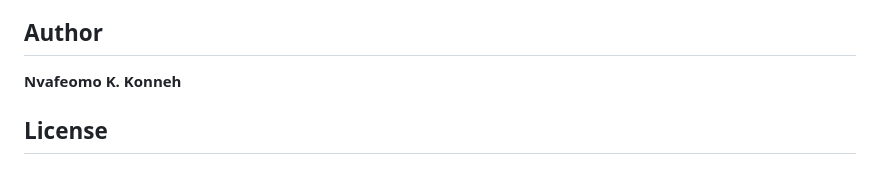
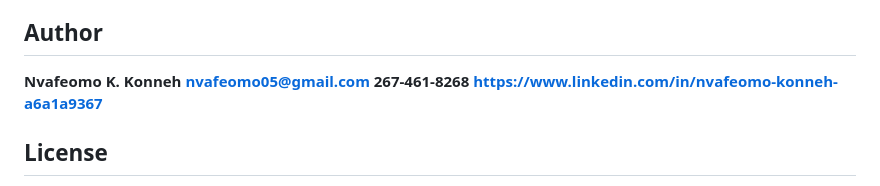
Before and after one commit to Nvafeomo/RimRun, a Markdown page: README.md, the part around the change. Drawn GitHub-style.

Commit message:
Add contact information and LinkedIn profile to README

```diff
--- a/README.md
+++ b/README.md
@@ -53,7 +53,9 @@ Stronger moderation and reporting, analytics or charts for usage, automated test
 ## Author
 
 **Nvafeomo K. Konneh**
-
+**nvafeomo05@gmail.com**
+**267-461-8268**
+**https://www.linkedin.com/in/nvafeomo-konneh-a6a1a9367**
 ## License
 
 Proprietary. [All rights reserved](LICENSE). Not licensed for copying or redistribution without written permission. Update the copyright line in `LICENSE` to your legal name if you use one.
```
